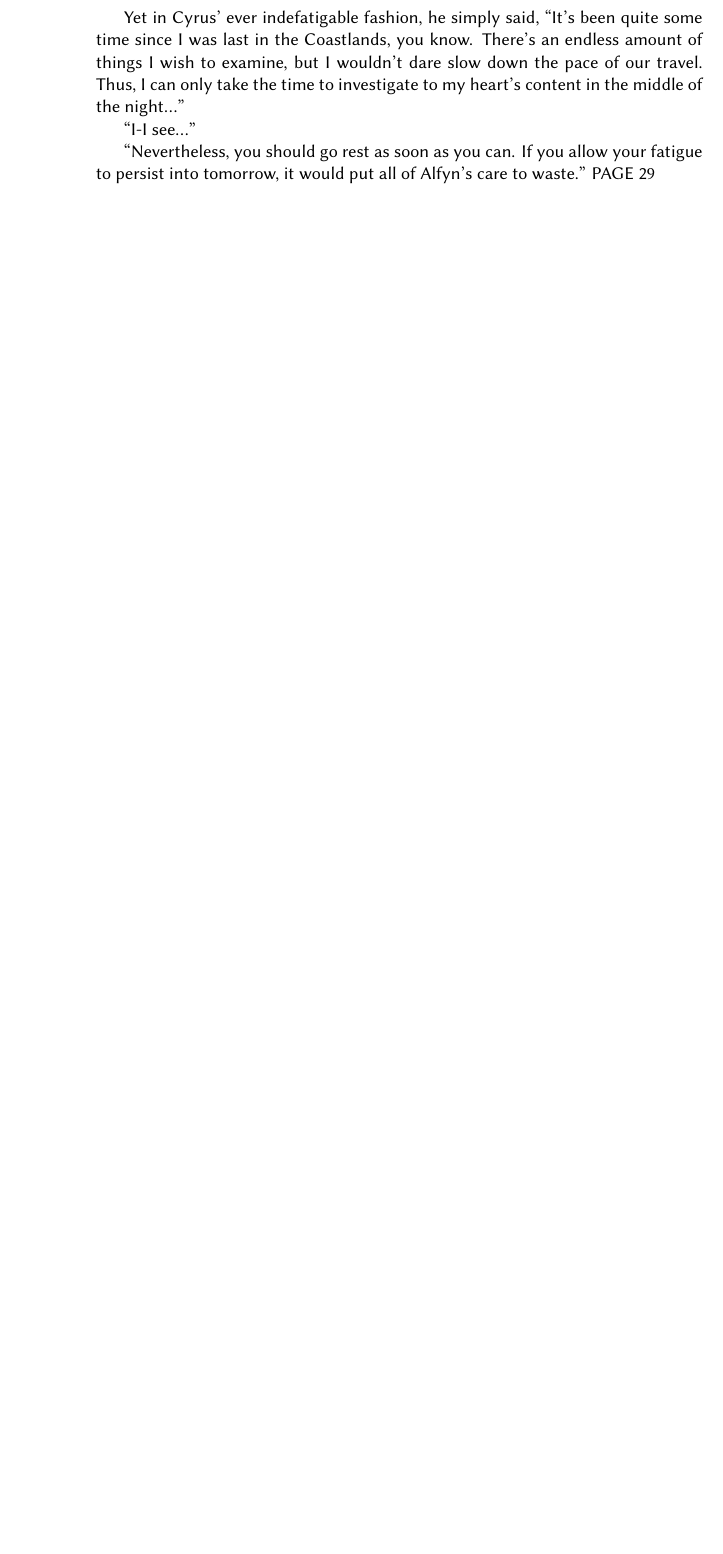
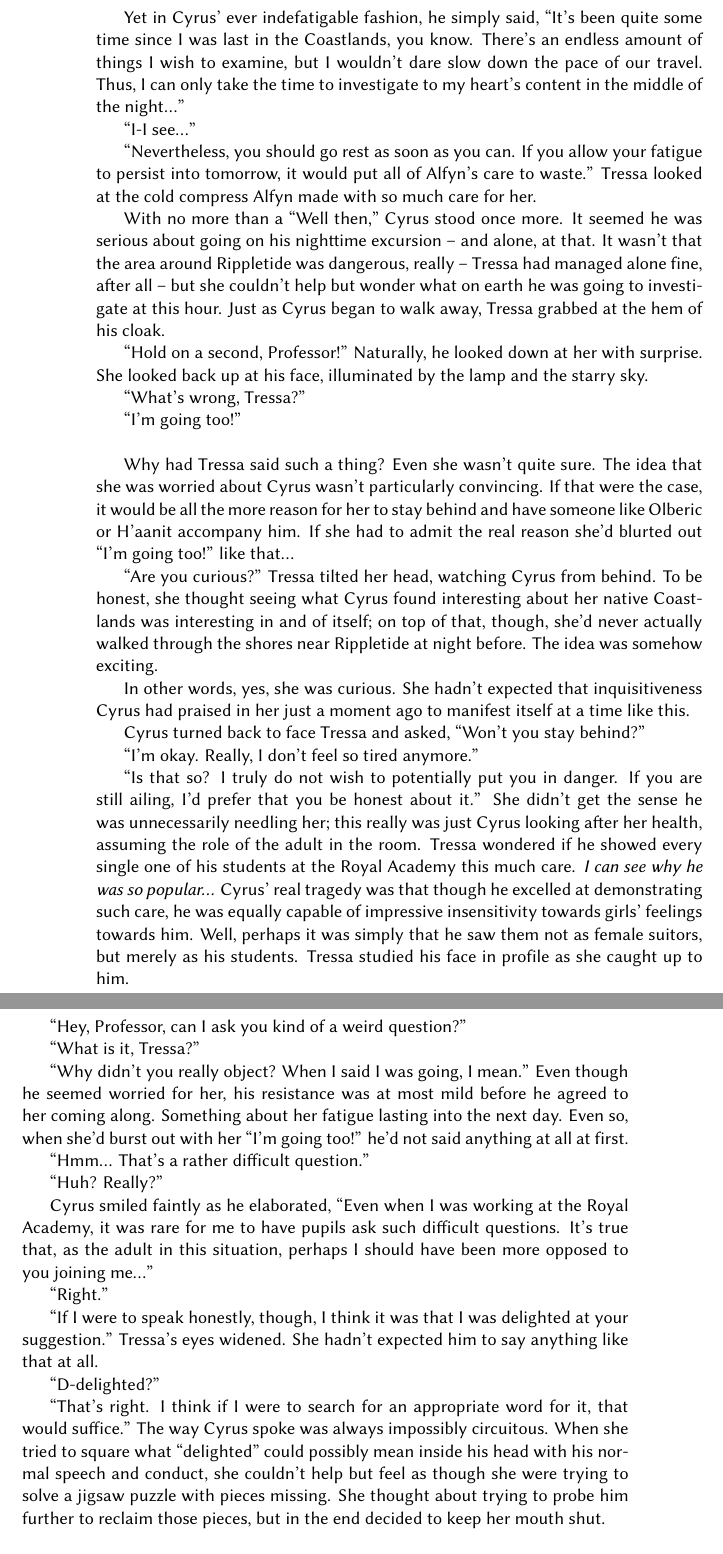
Before and after one commit to ktrya/translation-octopath, a LaTeX thesis (skeleton.tex, which reads chapter-01.tex): part of page 14 of 21 before the commit and two parts of pages 14 and 15 of 23 after it, the two joined at a grey line, cut so that both start at the same text, the shorter picture padded with empty space. Compiled offline with XeLaTeX; a missing font is replaced by an installed copy or a similar font.

Commit message:
update ch1

```diff
--- a/chapter-01.tex
+++ b/chapter-01.tex
@@ -195,4 +195,48 @@ Yet in Cyrus' ever indefatigable fashion, he simply said, "It's been quite some
 
 "I-I see..."
 
-"Nevertheless, you should go rest as soon as you can. If you allow your fatigue to persist into tomorrow, it would put all of Alfyn's care to waste." PAGE 29
+"Nevertheless, you should go rest as soon as you can. If you allow your fatigue to persist into tomorrow, it would put all of Alfyn's care to waste." Tressa looked at the cold compress Alfyn made with so much care for her.
+
+With no more than a "Well then," Cyrus stood once more. It seemed he was serious about going on his nighttime excursion -- and alone, at that. It wasn't that the area around Rippletide was dangerous, really -- Tressa had managed alone fine, after all -- but she couldn't help but wonder what on earth he was going to investigate at this hour. Just as Cyrus began to walk away, Tressa grabbed at the hem of his cloak.
+
+"Hold on a second, Professor!" Naturally, he looked down at her with surprise. She looked back up at his face, illuminated by the lamp and the starry sky.
+
+"What's wrong, Tressa?"
+
+"I'm going too!"
+\newline
+
+Why had Tressa said such a thing? Even she wasn't quite sure. The idea that she was worried about Cyrus wasn't particularly convincing. If that were the case, it would be all the more reason for her to stay behind and have someone like Olberic or H'aanit accompany him. If she had to admit the real reason she'd blurted out "I'm going too!" like that...
+
+"Are you curious?" Tressa tilted her head, watching Cyrus from behind. To be honest, she thought seeing what Cyrus found interesting about her native Coastlands was interesting in and of itself; on top of that, though, she'd never actually walked through the shores near Rippletide at night before. The idea was somehow exciting.
+
+In other words, yes, she was curious. She hadn't expected that inquisitiveness Cyrus had praised in her just a moment ago to manifest itself at a time like this.
+
+Cyrus turned back to face Tressa and asked, "Won't you stay behind?"
+
+"I'm okay. Really, I don't feel so tired anymore."
+
+"Is that so? I truly do not wish to potentially put you in danger. If you are still ailing, I'd prefer that you be honest about it." She didn't get the sense he was unnecessarily needling her; this really was just Cyrus looking after her health, assuming the role of the adult in the room. Tressa wondered if he showed every single one of his students at the Royal Academy this much care. \emph{I can see why he was so popular...} Cyrus' real tragedy was that though he excelled at demonstrating such care, he was equally capable of impressive insensitivity towards girls' feelings towards him. Well, perhaps it was simply that he saw them not as female suitors, but merely as his students. Tressa studied his face in profile as she caught up to him.
+
+"Hey, Professor, can I ask you kind of a weird question?"
+
+"What is it, Tressa?"
+
+"Why didn't you really object? When I said I was going, I mean." Even though he seemed worried for her, his resistance was at most mild before he agreed to her coming along. Something about her fatigue lasting into the next day. Even so, when she'd burst out with her "I'm going too!" he'd not said anything at all at first.
+
+"Hmm... That's a rather difficult question."
+
+"Huh? Really?"
+
+Cyrus smiled faintly as he elaborated, "Even when I was working at the Royal Academy, it was rare for me to have pupils ask such difficult questions. It's true that, as the adult in this situation, perhaps I should have been more opposed to you joining me..."
+
+"Right."
+
+"If I were to speak honestly, though, I think it was that I was delighted at your suggestion." Tressa's eyes widened. She hadn't expected him to say anything like that at all.
+
+"D-delighted?"
+
+"That's right. I think if I were to search for an appropriate word for it, that would suffice." The way Cyrus spoke was always impossibly circuitous. When she tried to square what "delighted" could possibly mean inside his head with his normal speech and conduct, she couldn't help but feel as though she were trying to solve a jigsaw puzzle with pieces missing. She thought about trying to probe him further to reclaim those pieces, but in the end decided to keep her mouth shut.
+\newline
+
+"Ah, I do believe we're here." 33
```
Also changed, not shown: skeleton.pdf, chapter-01.tex (2 more changed lines), 1 other file.
